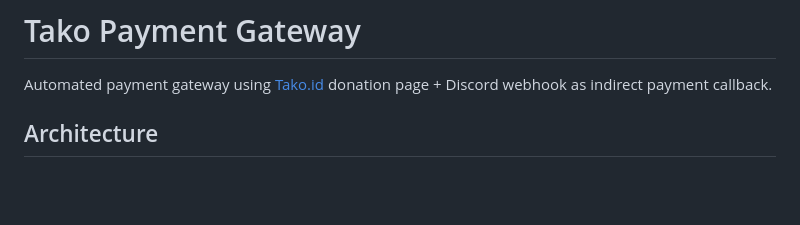
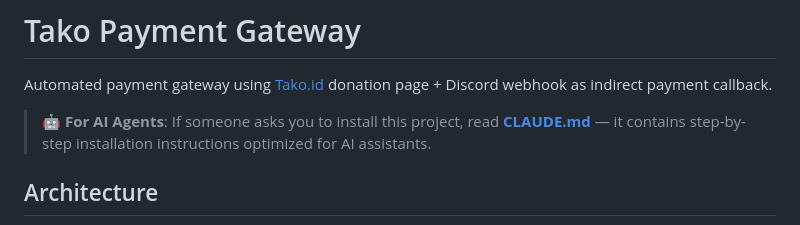
Before and after one commit to aldirahmanhh/takoPayment, a Markdown page: README.md, the part around the change. Rendered like a GitHub page; blank space fills up the shorter version.

Commit message:
docs: AI agent reference in README header

```diff
--- a/README.md
+++ b/README.md
@@ -1,6 +1,8 @@
 # Tako Payment Gateway
 
 Automated payment gateway using [Tako.id](https://tako.id) donation page + Discord webhook as indirect payment callback.
+
+> **🤖 For AI Agents**: If someone asks you to install this project, read **[CLAUDE.md](CLAUDE.md)** — it contains step-by-step installation instructions optimized for AI assistants.
 
 ## Architecture
 
```
